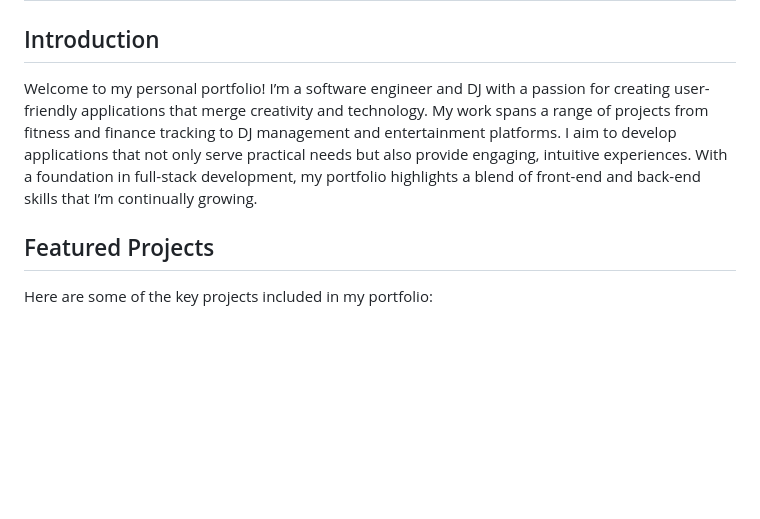
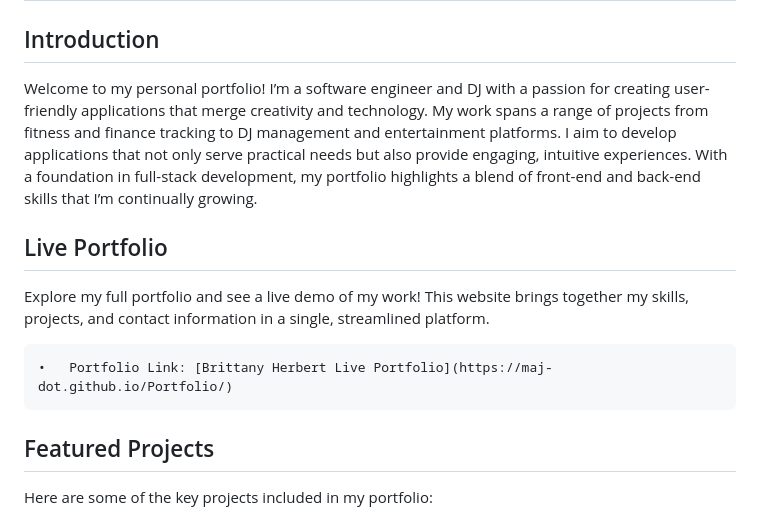
Before and after one commit to Maj-dot/Portfolio, a Markdown page: READme.md, the part around the change. Drawn GitHub-style; blank space fills up the shorter version.

Commit message:
Add deployed site link to Readme

```diff
--- a/READme.md
+++ b/READme.md
@@ -1,7 +1,17 @@
 # Brittany Herbert's Personal Portfolio
 
 ## Introduction
-Welcome to my personal portfolio! I’m a software engineer and DJ with a passion for creating user-friendly applications that merge creativity and technology. My work spans a range of projects from fitness and finance tracking to DJ management and entertainment platforms. I aim to develop applications that not only serve practical needs but also provide engaging, intuitive experiences. With a foundation in full-stack development, my portfolio highlights a blend of front-end and back-end skills that I’m continually growing.
+Welcome to my personal portfolio! I’m a software engineer and DJ with a passion for creating user-friendly applications that merge
+creativity and technology. My work spans a range of projects from fitness and finance tracking to DJ management and entertainment
+platforms. I aim to develop applications that not only serve practical needs but also provide engaging, intuitive experiences.
+With a foundation in full-stack development, my portfolio highlights a blend of front-end and back-end skills that I’m continually growing.
+
+## Live Portfolio
+Explore my full portfolio and see a live demo of my work! This website brings together my skills, projects,
+and contact information in a single, streamlined platform.
+
+	•	Portfolio Link: [Brittany Herbert Live Portfolio](https://maj-dot.github.io/Portfolio/)
+
 
 ## Featured Projects
 Here are some of the key projects included in my portfolio:
```
